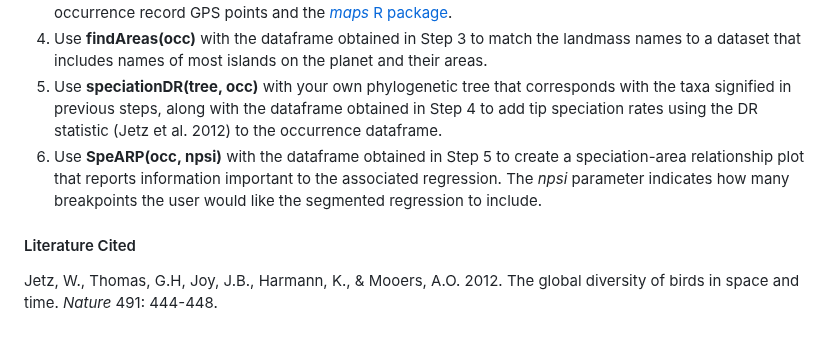
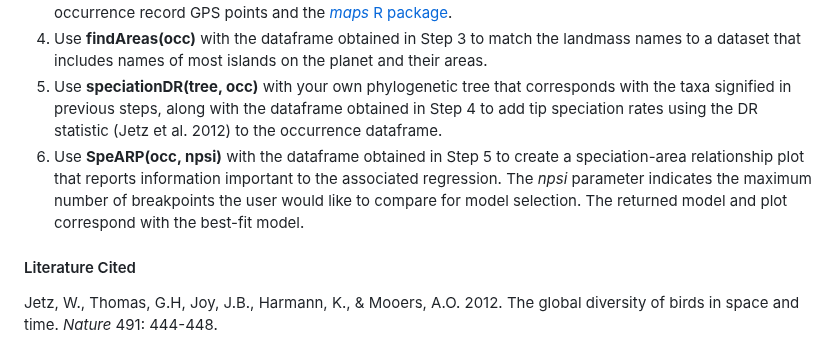
Before and after one commit to kmartinet/SSARP, a Markdown page: README.md, the part around the change. Rendered like a GitHub page.

```diff
--- a/README.md
+++ b/README.md
@@ -25,7 +25,7 @@ install_github("kmartinet/SSARP")
 3. Use **findLand(occ)** with the dataframe obtained in Step 2 to figure out the names of landmasses using the occurrence record GPS points and the [*maps* R package](https://cran.r-project.org/web/packages/maps/index.html).
 4. Use **findAreas(occ)** with the dataframe obtained in Step 3 to match the landmass names to a dataset that includes names of most islands on the planet and their areas.
 5. Use **speciationDR(tree, occ)** with your own phylogenetic tree that corresponds with the taxa signified in previous steps, along with the dataframe obtained in Step 4 to add tip speciation rates using the DR statistic (Jetz et al. 2012) to the occurrence dataframe.
-6. Use **SpeARP(occ, npsi)** with the dataframe obtained in Step 5 to create a speciation-area relationship plot that reports information important to the associated regression. The *npsi* parameter indicates how many breakpoints the user would like the segmented regression to include.
+6. Use **SpeARP(occ, npsi)** with the dataframe obtained in Step 5 to create a speciation-area relationship plot that reports information important to the associated regression. The *npsi* parameter indicates the maximum number of breakpoints the user would like to compare for model selection. The returned model and plot correspond with the best-fit model.
 
 #### Literature Cited
 Jetz, W., Thomas, G.H, Joy, J.B., Harmann, K., & Mooers, A.O. 2012. The global diversity of birds in space and time. *Nature* 491: 444-448.
```
